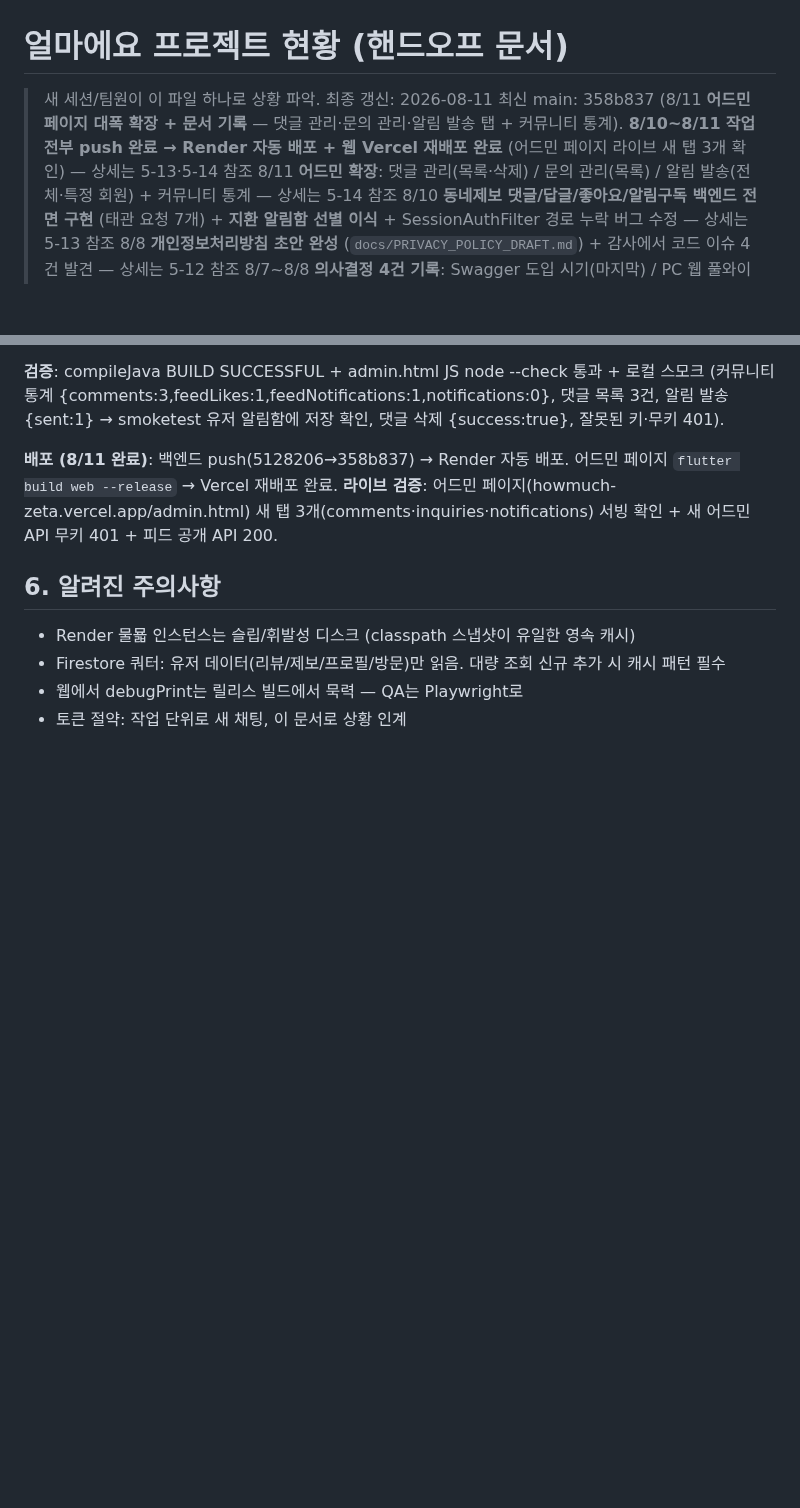
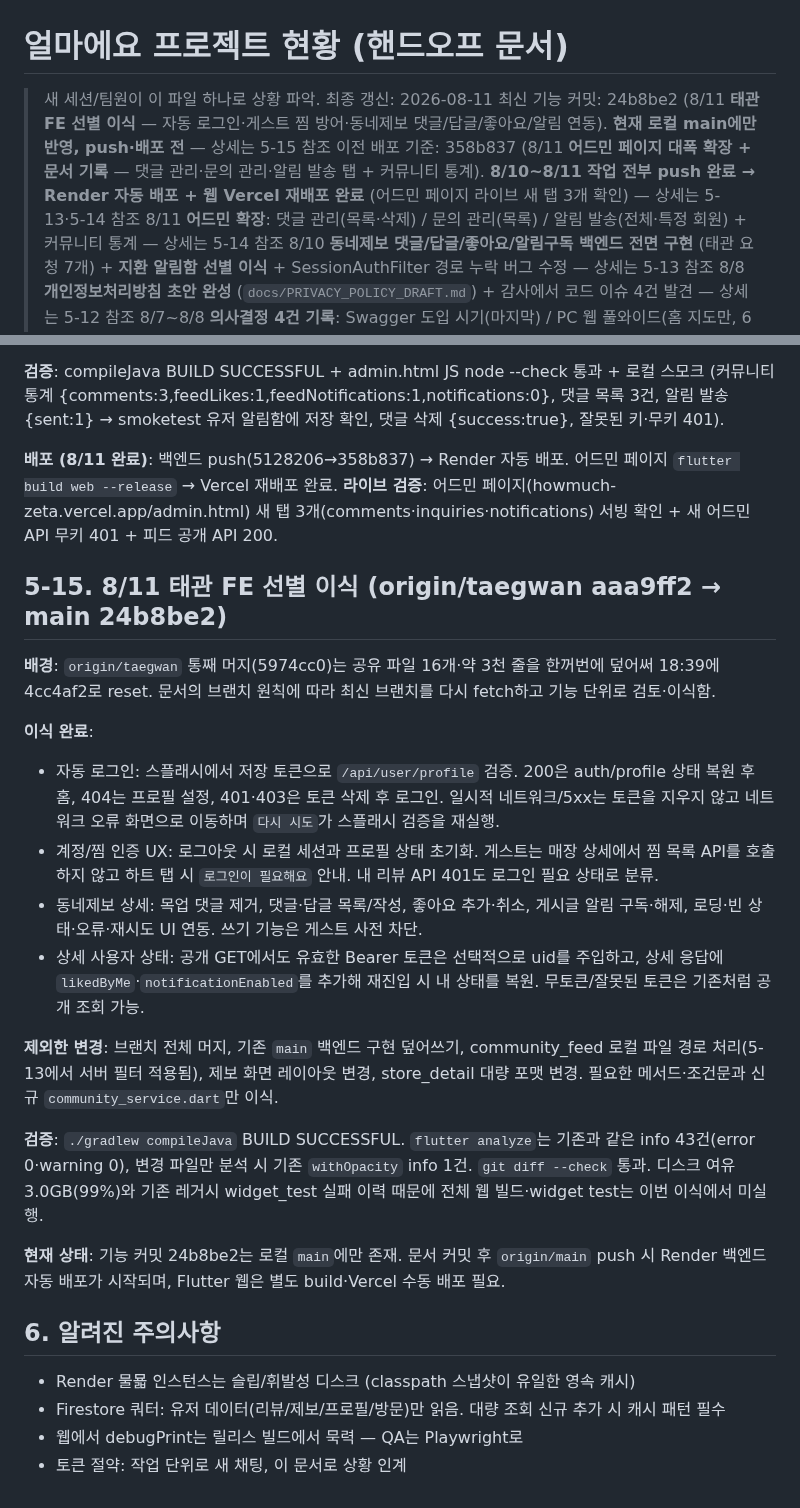
Before and after one commit to Minseo033/howmuch, a Markdown page: docs/PROJECT_STATUS.md, 2 parts joined by grey strips. Rendered like a GitHub page; blank space fills up the shorter version.

Commit message:
docs: 태관 FE 선별 이식 및 검증 상태 기록

```diff
--- a/docs/PROJECT_STATUS.md
+++ b/docs/PROJECT_STATUS.md
@@ -1,7 +1,8 @@
 # 얼마에요 프로젝트 현황 (핸드오프 문서)
 
 > 새 세션/팀원이 이 파일 하나로 상황 파악. 최종 갱신: 2026-08-11
-> 최신 main: 358b837 (8/11 **어드민 페이지 대폭 확장 + 문서 기록** — 댓글 관리·문의 관리·알림 발송 탭 + 커뮤니티 통계). **8/10~8/11 작업 전부 push 완료 → Render 자동 배포 + 웹 Vercel 재배포 완료** (어드민 페이지 라이브 새 탭 3개 확인) — 상세는 5-13·5-14 참조
+> 최신 기능 커밋: 24b8be2 (8/11 **태관 FE 선별 이식** — 자동 로그인·게스트 찜 방어·동네제보 댓글/답글/좋아요/알림 연동). **현재 로컬 main에만 반영, push·배포 전** — 상세는 5-15 참조
+> 이전 배포 기준: 358b837 (8/11 **어드민 페이지 대폭 확장 + 문서 기록** — 댓글 관리·문의 관리·알림 발송 탭 + 커뮤니티 통계). **8/10~8/11 작업 전부 push 완료 → Render 자동 배포 + 웹 Vercel 재배포 완료** (어드민 페이지 라이브 새 탭 3개 확인) — 상세는 5-13·5-14 참조
 > 8/11 **어드민 확장**: 댓글 관리(목록·삭제) / 문의 관리(목록) / 알림 발송(전체·특정 회원) + 커뮤니티 통계 — 상세는 5-14 참조
 > 8/10 **동네제보 댓글/답글/좋아요/알림구독 백엔드 전면 구현** (태관 요청 7개) + **지환 알림함 선별 이식** + SessionAuthFilter 경로 누락 버그 수정 — 상세는 5-13 참조
 > 8/8 **개인정보처리방침 초안 완성** (`docs/PRIVACY_POLICY_DRAFT.md`) + 감사에서 코드 이슈 4건 발견 — 상세는 5-12 참조
@@ -385,6 +386,22 @@
 
 **배포 (8/11 완료)**: 백엔드 push(5128206→358b837) → Render 자동 배포. 어드민 페이지 `flutter build web --release` → Vercel 재배포 완료. **라이브 검증**: 어드민 페이지(howmuch-zeta.vercel.app/admin.html) 새 탭 3개(comments·inquiries·notifications) 서빙 확인 + 새 어드민 API 무키 401 + 피드 공개 API 200.
 
+## 5-15. 8/11 태관 FE 선별 이식 (origin/taegwan aaa9ff2 → main 24b8be2)
+
+**배경**: `origin/taegwan` 통째 머지(5974cc0)는 공유 파일 16개·약 3천 줄을 한꺼번에 덮어써 18:39에 4cc4af2로 reset. 문서의 브랜치 원칙에 따라 최신 브랜치를 다시 fetch하고 기능 단위로 검토·이식함.
+
+**이식 완료**:
+- 자동 로그인: 스플래시에서 저장 토큰으로 `/api/user/profile` 검증. 200은 auth/profile 상태 복원 후 홈, 404는 프로필 설정, 401·403은 토큰 삭제 후 로그인. 일시적 네트워크/5xx는 토큰을 지우지 않고 네트워크 오류 화면으로 이동하며 `다시 시도`가 스플래시 검증을 재실행.
+- 계정/찜 인증 UX: 로그아웃 시 로컬 세션과 프로필 상태 초기화. 게스트는 매장 상세에서 찜 목록 API를 호출하지 않고 하트 탭 시 `로그인이 필요해요` 안내. 내 리뷰 API 401도 로그인 필요 상태로 분류.
+- 동네제보 상세: 목업 댓글 제거, 댓글·답글 목록/작성, 좋아요 추가·취소, 게시글 알림 구독·해제, 로딩·빈 상태·오류·재시도 UI 연동. 쓰기 기능은 게스트 사전 차단.
+- 상세 사용자 상태: 공개 GET에서도 유효한 Bearer 토큰은 선택적으로 uid를 주입하고, 상세 응답에 `likedByMe`·`notificationEnabled`를 추가해 재진입 시 내 상태를 복원. 무토큰/잘못된 토큰은 기존처럼 공개 조회 가능.
+
+**제외한 변경**: 브랜치 전체 머지, 기존 `main` 백엔드 구현 덮어쓰기, community_feed 로컬 파일 경로 처리(5-13에서 서버 필터 적용됨), 제보 화면 레이아웃 변경, store_detail 대량 포맷 변경. 필요한 메서드·조건문과 신규 `community_service.dart`만 이식.
+
+**검증**: `./gradlew compileJava` BUILD SUCCESSFUL. `flutter analyze`는 기존과 같은 info 43건(error 0·warning 0), 변경 파일만 분석 시 기존 `withOpacity` info 1건. `git diff --check` 통과. 디스크 여유 3.0GB(99%)와 기존 레거시 widget_test 실패 이력 때문에 전체 웹 빌드·widget test는 이번 이식에서 미실행.
+
+**현재 상태**: 기능 커밋 24b8be2는 로컬 `main`에만 존재. 문서 커밋 후 `origin/main` push 시 Render 백엔드 자동 배포가 시작되며, Flutter 웹은 별도 build·Vercel 수동 배포 필요.
+
 ## 6. 알려진 주의사항
 - Render 물묣 인스턴스는 슬립/휘발성 디스크 (classpath 스냅샷이 유일한 영속 캐시)
 - Firestore 쿼터: 유저 데이터(리뷰/제보/프로필/방문)만 읽음. 대량 조회 신규 추가 시 캐시 패턴 필수
```
